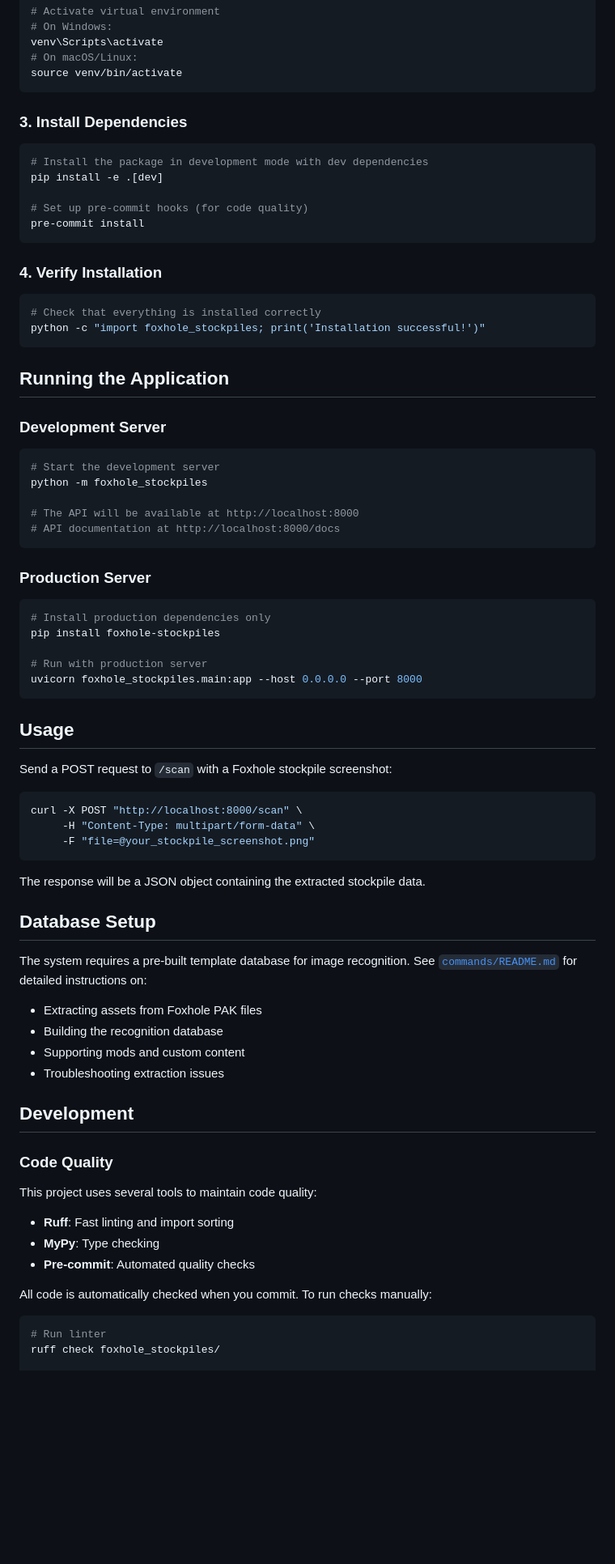
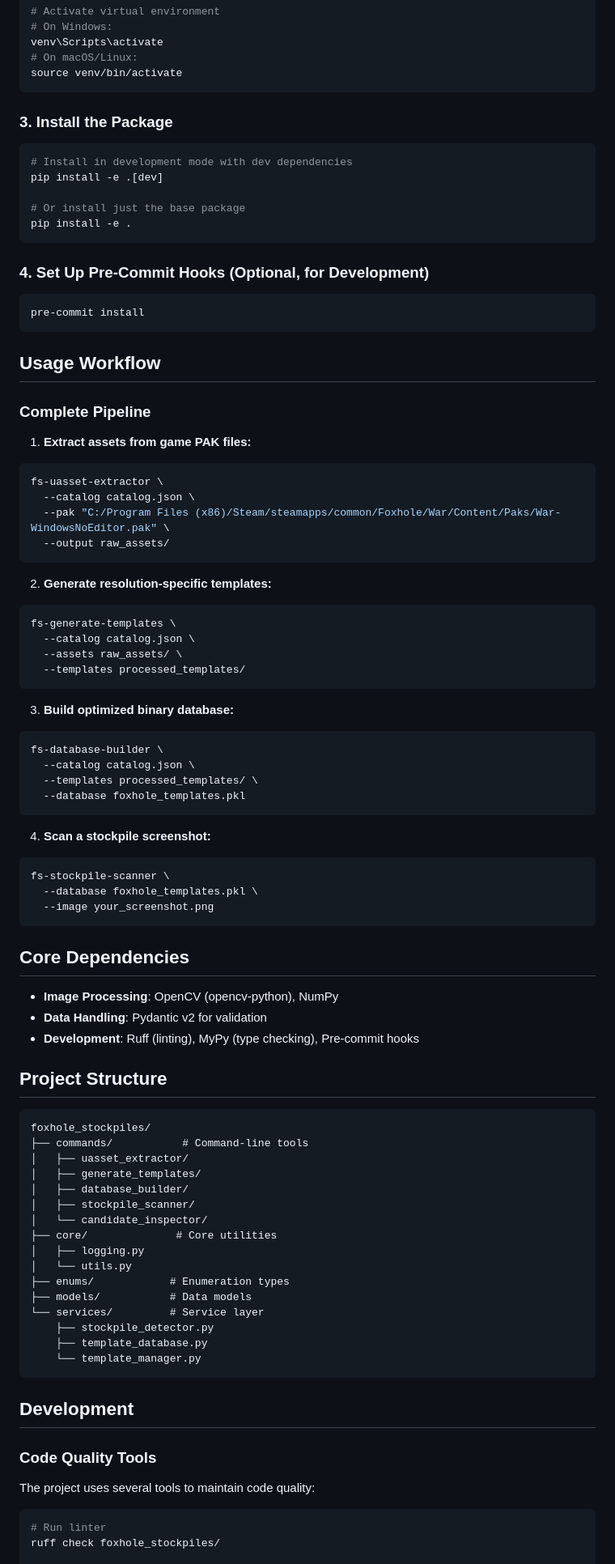
Before and after one commit to SwiftyJax/foxhole-stockpiles, a Markdown page: README.md, the part around the change printed below. Shown: that part at 81% size. Rendered like a GitHub page; blank space fills up the shorter version.

Commit message:
chore: Updated README to remove any mention to features that are not implemented (yet)

````diff
--- a/README.md
+++ b/README.md
@@ -56,76 +74,89 @@ venv\Scripts\activate
 source venv/bin/activate
 ```
 
-### 3. Install Dependencies
+### 3. Install the Package
 
 ```bash
-# Install the package in development mode with dev dependencies
+# Install in development mode with dev dependencies
 pip install -e .[dev]
 
-# Set up pre-commit hooks (for code quality)
+# Or install just the base package
+pip install -e .
+```
+
+### 4. Set Up Pre-Commit Hooks (Optional, for Development)
+
+```bash
 pre-commit install
 ```
 
-### 4. Verify Installation
+## Usage Workflow
 
+### Complete Pipeline
+
+1. **Extract assets from game PAK files:**
 ```bash
-# Check that everything is installed correctly
-python -c "import foxhole_stockpiles; print('Installation successful!')"
+fs-uasset-extractor \
+  --catalog catalog.json \
+  --pak "C:/Program Files (x86)/Steam/steamapps/common/Foxhole/War/Content/Paks/War-WindowsNoEditor.pak" \
+  --output raw_assets/
 ```
 
-## Running the Application
-
-### Development Server
-
+2. **Generate resolution-specific templates:**
 ```bash
-# Start the development server
-python -m foxhole_stockpiles
-
-# The API will be available at http://localhost:8000
-# API documentation at http://localhost:8000/docs
+fs-generate-templates \
+  --catalog catalog.json \
+  --assets raw_assets/ \
+  --templates processed_templates/
 ```
 
-### Production Server
-
+3. **Build optimized binary database:**
 ```bash
-# Install production dependencies only
-pip install foxhole-stockpiles
-
-# Run with production server
-uvicorn foxhole_stockpiles.main:app --host 0.0.0.0 --port 8000
+fs-database-builder \
+  --catalog catalog.json \
+  --templates processed_templates/ \
+  --database foxhole_templates.pkl
 ```
 
-## Usage
-
-Send a POST request to `/scan` with a Foxhole stockpile screenshot:
-
+4. **Scan a stockpile screenshot:**
 ```bash
-curl -X POST "http://localhost:8000/scan" \
-     -H "Content-Type: multipart/form-data" \
-     -F "file=@your_stockpile_screenshot.png"
+fs-stockpile-scanner \
+  --database foxhole_templates.pkl \
+  --image your_screenshot.png
 ```
 
-The response will be a JSON object containing the extracted stockpile data.
+## Core Dependencies
 
-## Database Setup
+- **Image Processing**: OpenCV (opencv-python), NumPy
+- **Data Handling**: Pydantic v2 for validation
+- **Development**: Ruff (linting), MyPy (type checking), Pre-commit hooks
 
-The system requires a pre-built template database for image recognition. See [`commands/README.md`](commands/README.md) for detailed instructions on:
+## Project Structure
 
-- Extracting assets from Foxhole PAK files
-- Building the recognition database
-- Supporting mods and custom content
-- Troubleshooting extraction issues
+```
+foxhole_stockpiles/
+├── commands/           # Command-line tools
+│   ├── uasset_extractor/
+│   ├── generate_templates/
+│   ├── database_builder/
+│   ├── stockpile_scanner/
+│   └── candidate_inspector/
+├── core/              # Core utilities
+│   ├── logging.py
+│   └── utils.py
+├── enums/            # Enumeration types
+├── models/           # Data models
+└── services/         # Service layer
+    ├── stockpile_detector.py
+    ├── template_database.py
+    └── template_manager.py
+```
 
 ## Development
 
-### Code Quality
+### Code Quality Tools
 
-This project uses several tools to maintain code quality:
-- **Ruff**: Fast linting and import sorting
-- **MyPy**: Type checking
-- **Pre-commit**: Automated quality checks
-
-All code is automatically checked when you commit. To run checks manually:
+The project uses several tools to maintain code quality:
 
 ```bash
 # Run linter
````
Also changed, not shown: other parts of README.md (+41 -52 lines).
